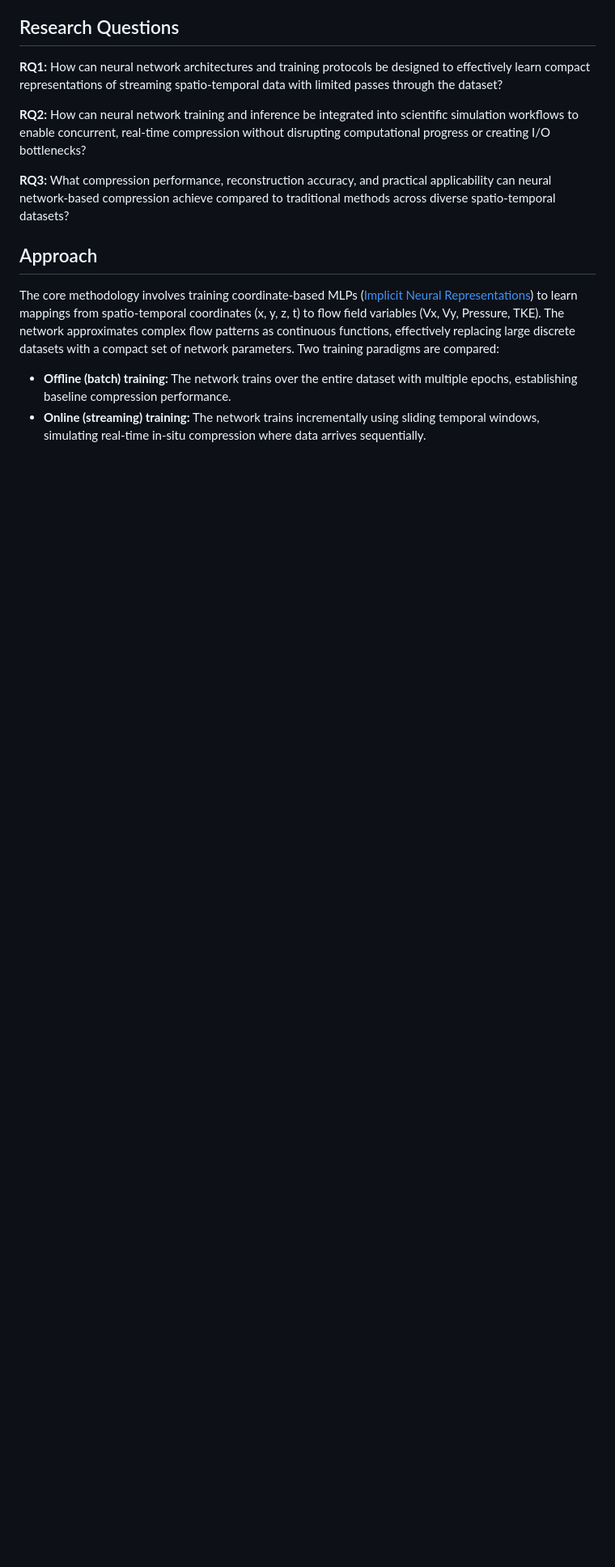
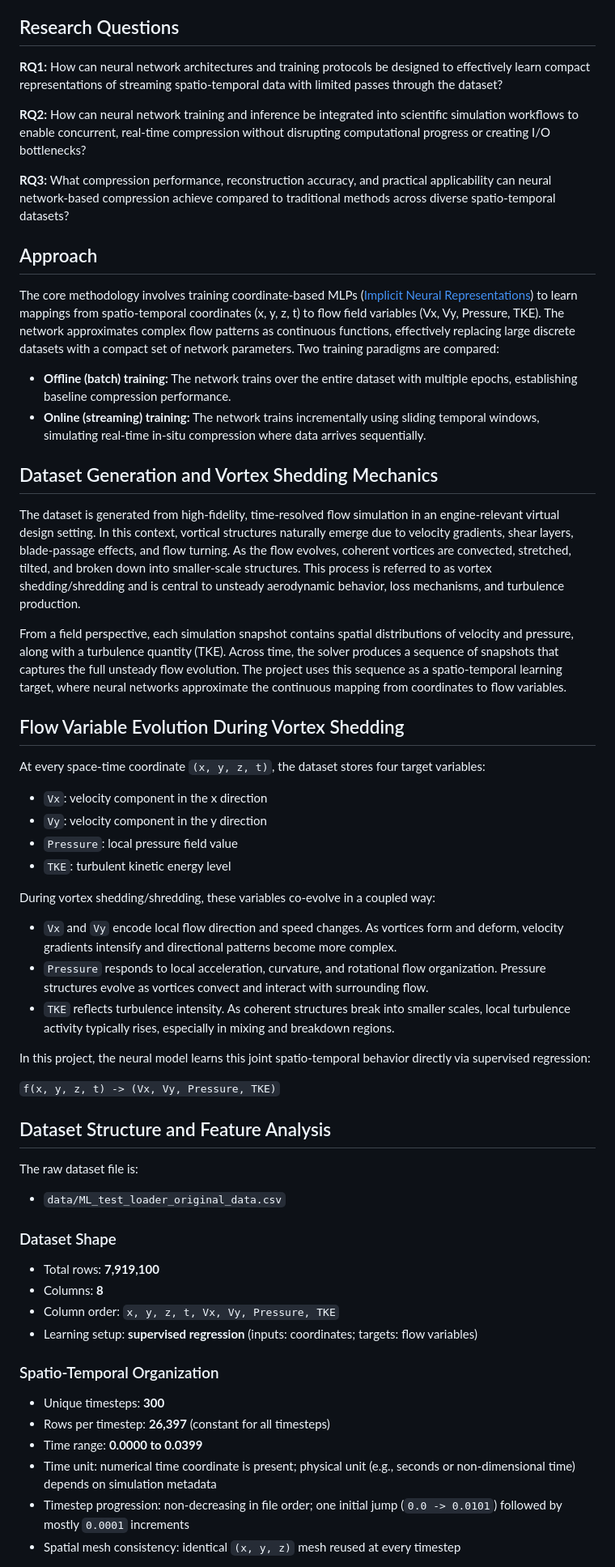
Before and after one commit to mahesh-sadupalli/master-thesis, a Markdown page: README.md, the part around one of its changes. Shown at 81% size. Drawn GitHub-style; blank space fills up the shorter version.

Commit message:
Updated readme and detailed analysis of Dataset

```diff
--- a/README.md
+++ b/README.md
@@ -30,3 +30,51 @@ The core methodology involves training coordinate-based MLPs ([Implicit Neural R
 
 - **Offline (batch) training:** The network trains over the entire dataset with multiple epochs, establishing baseline compression performance.
 - **Online (streaming) training:** The network trains incrementally using sliding temporal windows, simulating real-time in-situ compression where data arrives sequentially.
+
+## Dataset Generation and Vortex Shedding Mechanics
+
+The dataset is generated from high-fidelity, time-resolved flow simulation in an engine-relevant virtual design setting. In this context, vortical structures naturally emerge due to velocity gradients, shear layers, blade-passage effects, and flow turning. As the flow evolves, coherent vortices are convected, stretched, tilted, and broken down into smaller-scale structures. This process is referred to as vortex shedding/shredding and is central to unsteady aerodynamic behavior, loss mechanisms, and turbulence production.
+
+From a field perspective, each simulation snapshot contains spatial distributions of velocity and pressure, along with a turbulence quantity (TKE). Across time, the solver produces a sequence of snapshots that captures the full unsteady flow evolution. The project uses this sequence as a spatio-temporal learning target, where neural networks approximate the continuous mapping from coordinates to flow variables.
+
+## Flow Variable Evolution During Vortex Shedding
+
+At every space-time coordinate `(x, y, z, t)`, the dataset stores four target variables:
+
+- `Vx`: velocity component in the x direction
+- `Vy`: velocity component in the y direction
+- `Pressure`: local pressure field value
+- `TKE`: turbulent kinetic energy level
+
+During vortex shedding/shredding, these variables co-evolve in a coupled way:
+
+- `Vx` and `Vy` encode local flow direction and speed changes. As vortices form and deform, velocity gradients intensify and directional patterns become more complex.
+- `Pressure` responds to local acceleration, curvature, and rotational flow organization. Pressure structures evolve as vortices convect and interact with surrounding flow.
+- `TKE` reflects turbulence intensity. As coherent structures break into smaller scales, local turbulence activity typically rises, especially in mixing and breakdown regions.
+
+In this project, the neural model learns this joint spatio-temporal behavior directly via supervised regression:
+
+`f(x, y, z, t) -> (Vx, Vy, Pressure, TKE)`
+
+## Dataset Structure and Feature Analysis
+
+The raw dataset file is:
+
+- `data/ML_test_loader_original_data.csv`
+
+### Dataset Shape
+
+- Total rows: **7,919,100**
+- Columns: **8**
+- Column order: `x, y, z, t, Vx, Vy, Pressure, TKE`
+- Learning setup: **supervised regression** (inputs: coordinates; targets: flow variables)
+
+### Spatio-Temporal Organization
+
+- Unique timesteps: **300**
+- Rows per timestep: **26,397** (constant for all timesteps)
+- Time range: **0.0000 to 0.0399**
+- Time unit: numerical time coordinate is present; physical unit (e.g., seconds or non-dimensional time) depends on simulation metadata
+- Timestep progression: non-decreasing in file order; one initial jump (`0.0 -> 0.0101`) followed by mostly `0.0001` increments
+- Spatial mesh consistency: identical `(x, y, z)` mesh reused at every timestep
+
```
Also changed, not shown: other parts of README.md (+37 -0 lines).
